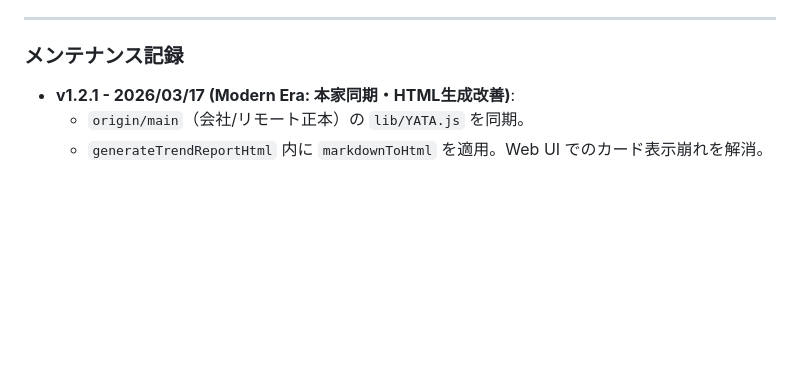
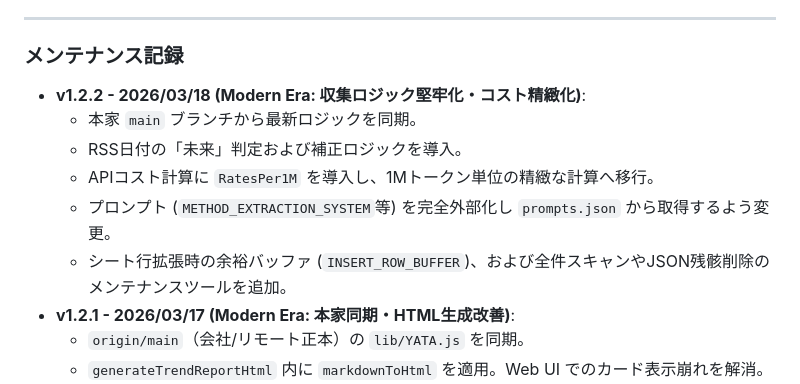
Before and after one commit to Boncoli/YATA-GAS, a Markdown page: PROJECT_GUIDE.md, the part around the change. GitHub-like rendering; blank space fills up the shorter version.

```diff
--- a/PROJECT_GUIDE.md
+++ b/PROJECT_GUIDE.md
@@ -347,6 +347,12 @@ bash run-ram.sh --no-sync do-health-check.js
 ---
 
 ### メンテナンス記録
+- **v1.2.2 - 2026/03/18 (Modern Era: 収集ロジック堅牢化・コスト精緻化)**:
+    - 本家 `main` ブランチから最新ロジックを同期。
+    - RSS日付の「未来」判定および補正ロジックを導入。
+    - APIコスト計算に `RatesPer1M` を導入し、1Mトークン単位の精緻な計算へ移行。
+    - プロンプト (`METHOD_EXTRACTION_SYSTEM`等) を完全外部化し `prompts.json` から取得するよう変更。
+    - シート行拡張時の余裕バッファ (`INSERT_ROW_BUFFER`)、および全件スキャンやJSON残骸削除のメンテナンスツールを追加。
 - **v1.2.1 - 2026/03/17 (Modern Era: 本家同期・HTML生成改善)**:
     - `origin/main`（会社/リモート正本）の `lib/YATA.js` を同期。
     - `generateTrendReportHtml` 内に `markdownToHtml` を適用。Web UI でのカード表示崩れを解消。
```
Also changed, not shown: CHANGELOG.md (+10 -0 lines), TODO.md (+1 -0 lines).
